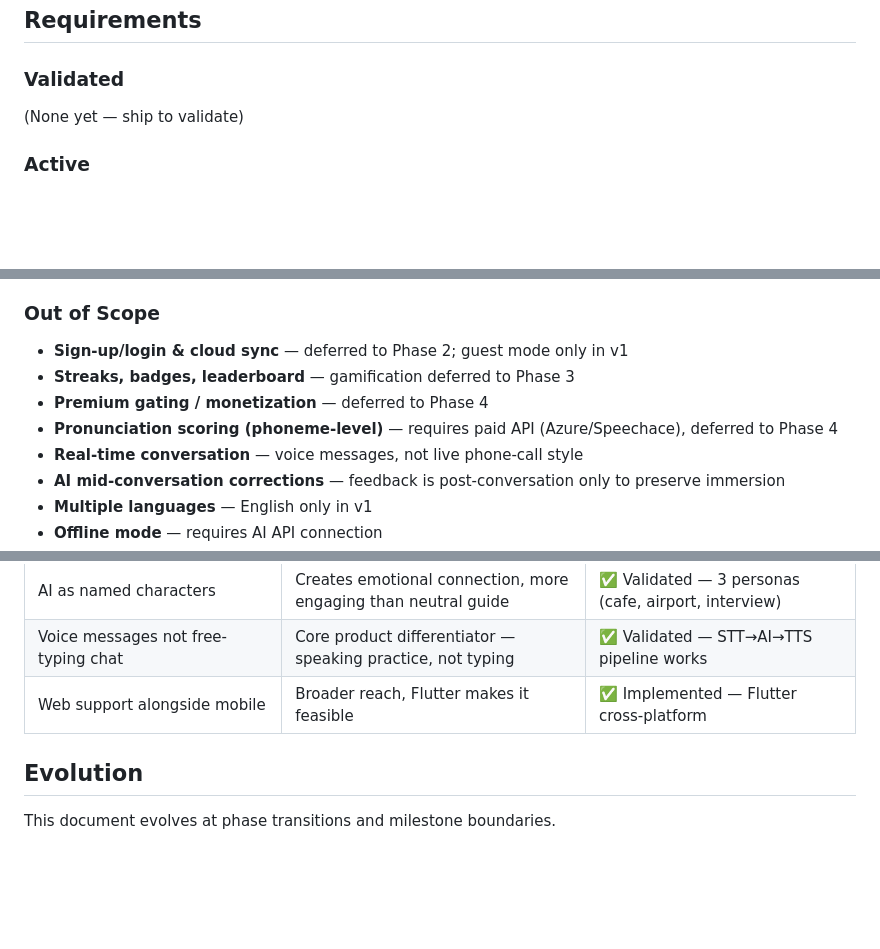
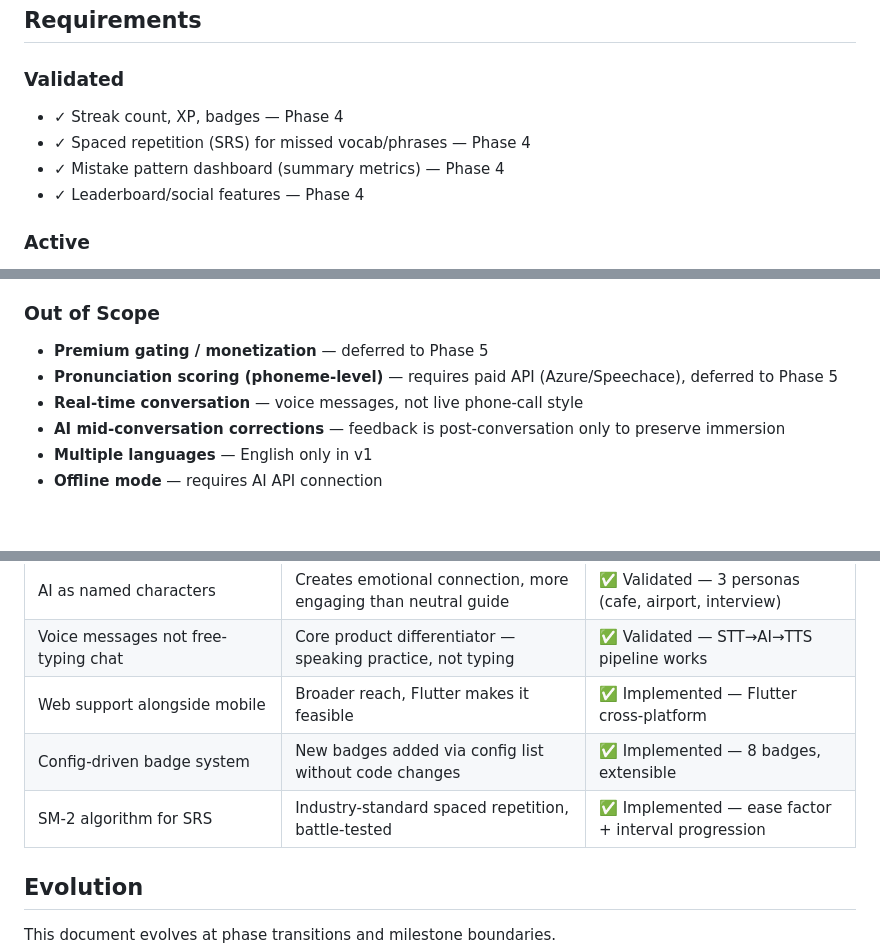
Before and after one commit to heinhtet-zaw12/linguo_wizard, a Markdown page: .planning/PROJECT.md, 3 parts joined by grey strips. Drawn GitHub-style; blank space fills up the shorter version.

Commit message:
docs(04): transition — mark Phase 4 complete, update STATE and PROJECT
Co-Authored-By: Claude <noreply@anthropic.com>

```diff
--- a/.planning/PROJECT.md
+++ b/.planning/PROJECT.md
@@ -12,7 +12,10 @@ The voice conversation loop — speak naturally to an AI character, get immersiv
 
 ### Validated
 
-(None yet — ship to validate)
+- ✓ Streak count, XP, badges — Phase 4
+- ✓ Spaced repetition (SRS) for missed vocab/phrases — Phase 4
+- ✓ Mistake pattern dashboard (summary metrics) — Phase 4
+- ✓ Leaderboard/social features — Phase 4
 
 ### Active
 
@@ -34,10 +37,8 @@ The voice conversation loop — speak naturally to an AI character, get immersiv
 
 ### Out of Scope
 
-- **Sign-up/login & cloud sync** — deferred to Phase 2; guest mode only in v1
-- **Streaks, badges, leaderboard** — gamification deferred to Phase 3
-- **Premium gating / monetization** — deferred to Phase 4
-- **Pronunciation scoring (phoneme-level)** — requires paid API (Azure/Speechace), deferred to Phase 4
+- **Premium gating / monetization** — deferred to Phase 5
+- **Pronunciation scoring (phoneme-level)** — requires paid API (Azure/Speechace), deferred to Phase 5
 - **Real-time conversation** — voice messages, not live phone-call style
 - **AI mid-conversation corrections** — feedback is post-conversation only to preserve immersion
 - **Multiple languages** — English only in v1
@@ -71,6 +72,8 @@ The voice conversation loop — speak naturally to an AI character, get immersiv
 | AI as named characters | Creates emotional connection, more engaging than neutral guide | ✅ Validated — 3 personas (cafe, airport, interview) |
 | Voice messages not free-typing chat | Core product differentiator — speaking practice, not typing | ✅ Validated — STT→AI→TTS pipeline works |
 | Web support alongside mobile | Broader reach, Flutter makes it feasible | ✅ Implemented — Flutter cross-platform |
+| Config-driven badge system | New badges added via config list without code changes | ✅ Implemented — 8 badges, extensible |
+| SM-2 algorithm for SRS | Industry-standard spaced repetition, battle-tested | ✅ Implemented — ease factor + interval progression |
 
 ## Evolution
 
```
Also changed, not shown: other parts of .planning/PROJECT.md (+1 -1 lines), .planning/STATE.md (+26 -18 lines), 1 other file.
